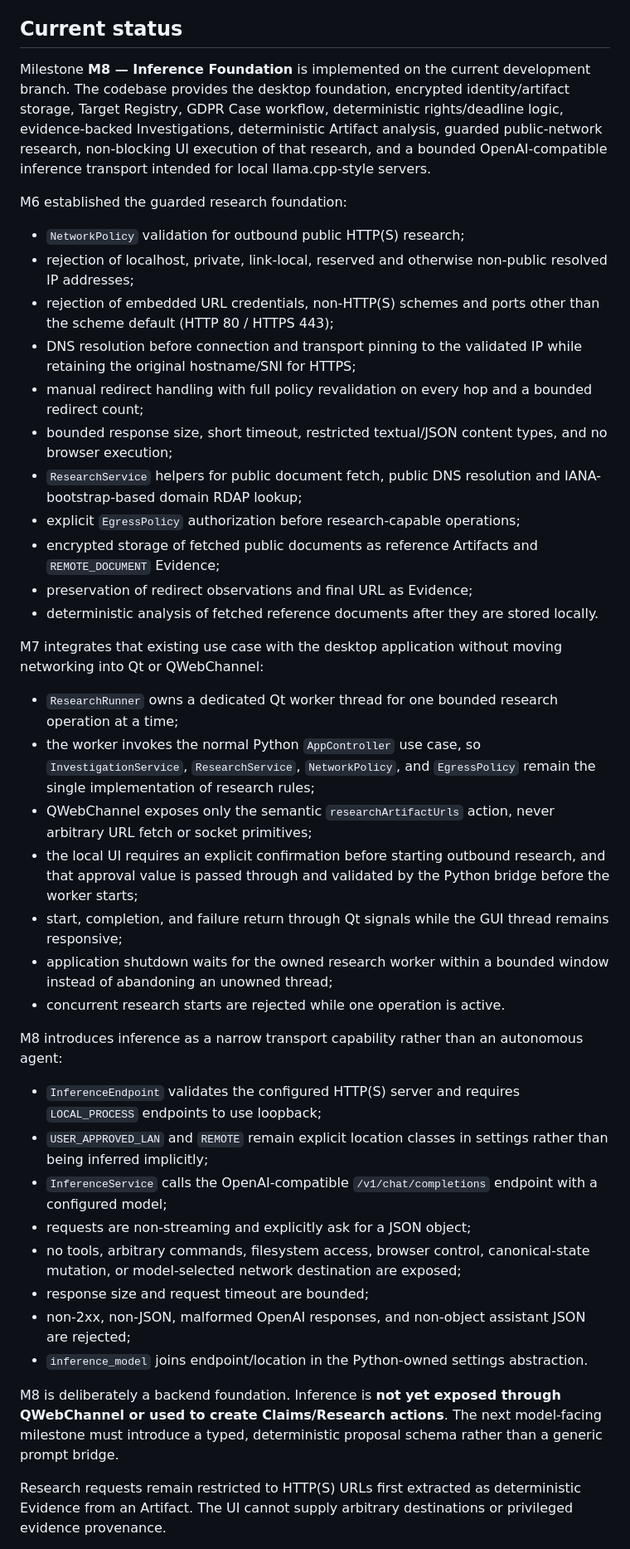
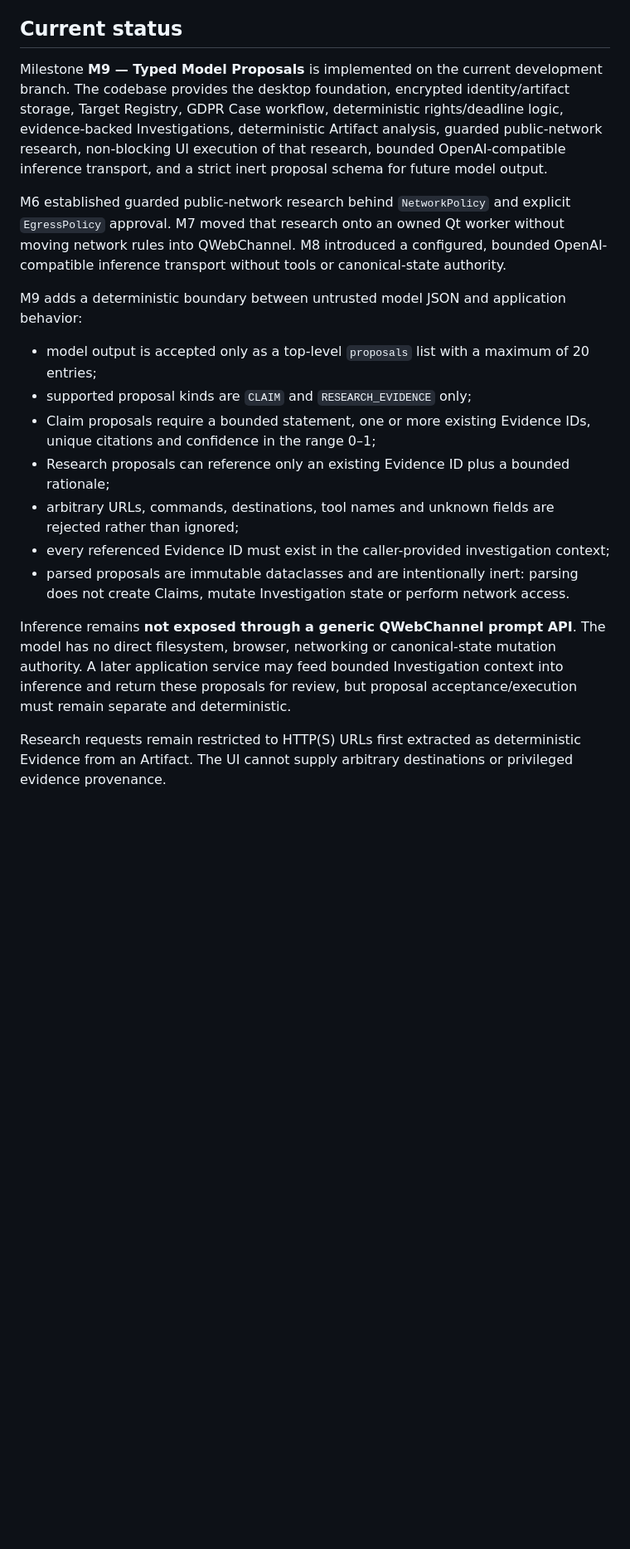
Before and after one commit to Cartaz/GDPR_Hunter, a Markdown page: README.md, the part around one of its changes. Shown at 83% size. Rendered like a GitHub page; blank space fills up the shorter version.

Commit message:
Document M9 typed model proposals

```diff
--- a/README.md
+++ b/README.md
@@ -4,44 +4,21 @@ GDPR Hunter is a local-first desktop privacy application under active developmen
 
 ## Current status
 
-Milestone **M8 — Inference Foundation** is implemented on the current development branch. The codebase provides the desktop foundation, encrypted identity/artifact storage, Target Registry, GDPR Case workflow, deterministic rights/deadline logic, evidence-backed Investigations, deterministic Artifact analysis, guarded public-network research, non-blocking UI execution of that research, and a bounded OpenAI-compatible inference transport intended for local llama.cpp-style servers.
+Milestone **M9 — Typed Model Proposals** is implemented on the current development branch. The codebase provides the desktop foundation, encrypted identity/artifact storage, Target Registry, GDPR Case workflow, deterministic rights/deadline logic, evidence-backed Investigations, deterministic Artifact analysis, guarded public-network research, non-blocking UI execution of that research, bounded OpenAI-compatible inference transport, and a strict inert proposal schema for future model output.
 
-M6 established the guarded research foundation:
+M6 established guarded public-network research behind `NetworkPolicy` and explicit `EgressPolicy` approval. M7 moved that research onto an owned Qt worker without moving network rules into QWebChannel. M8 introduced a configured, bounded OpenAI-compatible inference transport without tools or canonical-state authority.
 
-- `NetworkPolicy` validation for outbound public HTTP(S) research;
-- rejection of localhost, private, link-local, reserved and otherwise non-public resolved IP addresses;
-- rejection of embedded URL credentials, non-HTTP(S) schemes and ports other than the scheme default (HTTP 80 / HTTPS 443);
-- DNS resolution before connection and transport pinning to the validated IP while retaining the original hostname/SNI for HTTPS;
-- manual redirect handling with full policy revalidation on every hop and a bounded redirect count;
-- bounded response size, short timeout, restricted textual/JSON content types, and no browser execution;
-- `ResearchService` helpers for public document fetch, public DNS resolution and IANA-bootstrap-based domain RDAP lookup;
-- explicit `EgressPolicy` authorization before research-capable operations;
-- encrypted storage of fetched public documents as reference Artifacts and `REMOTE_DOCUMENT` Evidence;
-- preservation of redirect observations and final URL as Evidence;
-- deterministic analysis of fetched reference documents after they are stored locally.
+M9 adds a deterministic boundary between untrusted model JSON and application behavior:
 
-M7 integrates that existing use case with the desktop application without moving networking into Qt or QWebChannel:
+- model output is accepted only as a top-level `proposals` list with a maximum of 20 entries;
+- supported proposal kinds are `CLAIM` and `RESEARCH_EVIDENCE` only;
+- Claim proposals require a bounded statement, one or more existing Evidence IDs, unique citations and confidence in the range 0–1;
+- Research proposals can reference only an existing Evidence ID plus a bounded rationale;
+- arbitrary URLs, commands, destinations, tool names and unknown fields are rejected rather than ignored;
+- every referenced Evidence ID must exist in the caller-provided investigation context;
+- parsed proposals are immutable dataclasses and are intentionally inert: parsing does not create Claims, mutate Investigation state or perform network access.
 
-- `ResearchRunner` owns a dedicated Qt worker thread for one bounded research operation at a time;
-- the worker invokes the normal Python `AppController` use case, so `InvestigationService`, `ResearchService`, `NetworkPolicy`, and `EgressPolicy` remain the single implementation of research rules;
-- QWebChannel exposes only the semantic `researchArtifactUrls` action, never arbitrary URL fetch or socket primitives;
-- the local UI requires an explicit confirmation before starting outbound research, and that approval value is passed through and validated by the Python bridge before the worker starts;
-- start, completion, and failure return through Qt signals while the GUI thread remains responsive;
-- application shutdown waits for the owned research worker within a bounded window instead of abandoning an unowned thread;
-- concurrent research starts are rejected while one operation is active.
-
-M8 introduces inference as a narrow transport capability rather than an autonomous agent:
-
-- `InferenceEndpoint` validates the configured HTTP(S) server and requires `LOCAL_PROCESS` endpoints to use loopback;
-- `USER_APPROVED_LAN` and `REMOTE` remain explicit location classes in settings rather than being inferred implicitly;
-- `InferenceService` calls the OpenAI-compatible `/v1/chat/completions` endpoint with a configured model;
-- requests are non-streaming and explicitly ask for a JSON object;
-- no tools, arbitrary commands, filesystem access, browser control, canonical-state mutation, or model-selected network destination are exposed;
-- response size and request timeout are bounded;
-- non-2xx, non-JSON, malformed OpenAI responses, and non-object assistant JSON are rejected;
-- `inference_model` joins endpoint/location in the Python-owned settings abstraction.
-
-M8 is deliberately a backend foundation. Inference is **not yet exposed through QWebChannel or used to create Claims/Research actions**. The next model-facing milestone must introduce a typed, deterministic proposal schema rather than a generic prompt bridge.
+Inference remains **not exposed through a generic QWebChannel prompt API**. The model has no direct filesystem, browser, networking or canonical-state mutation authority. A later application service may feed bounded Investigation context into inference and return these proposals for review, but proposal acceptance/execution must remain separate and deterministic.
 
 Research requests remain restricted to HTTP(S) URLs first extracted as deterministic Evidence from an Artifact. The UI cannot supply arbitrary destinations or privileged evidence provenance.
 
```
Also changed, not shown: other parts of README.md (+4 -3 lines).
